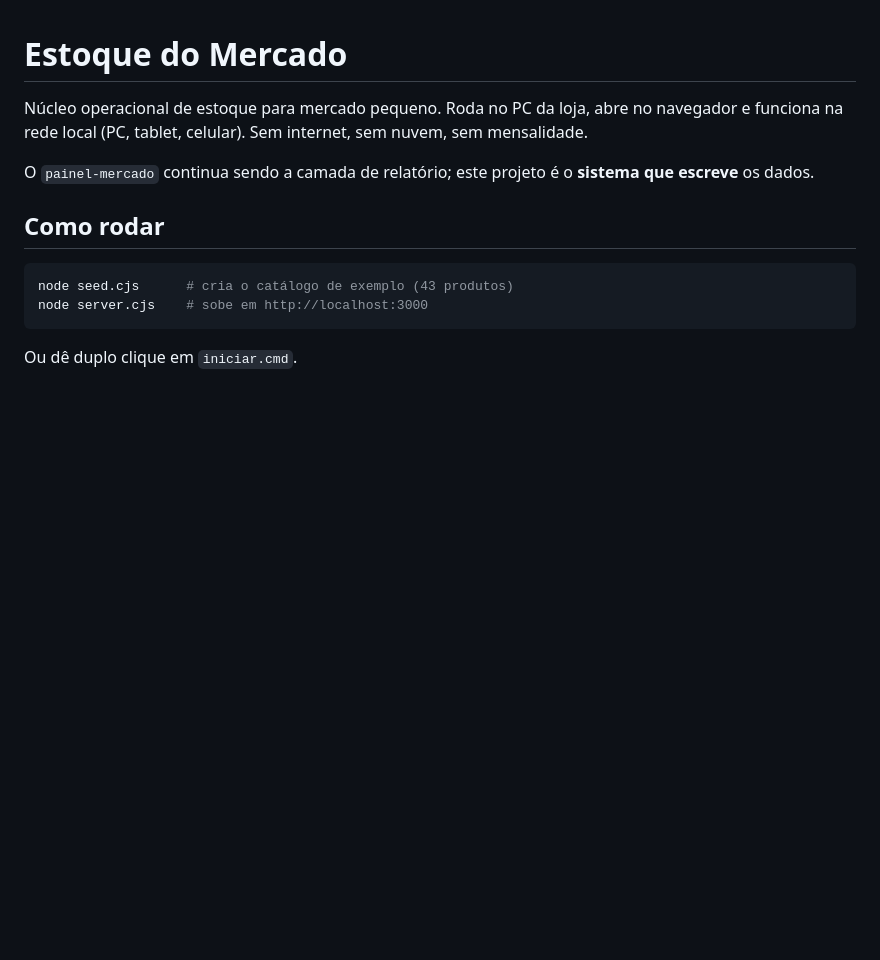
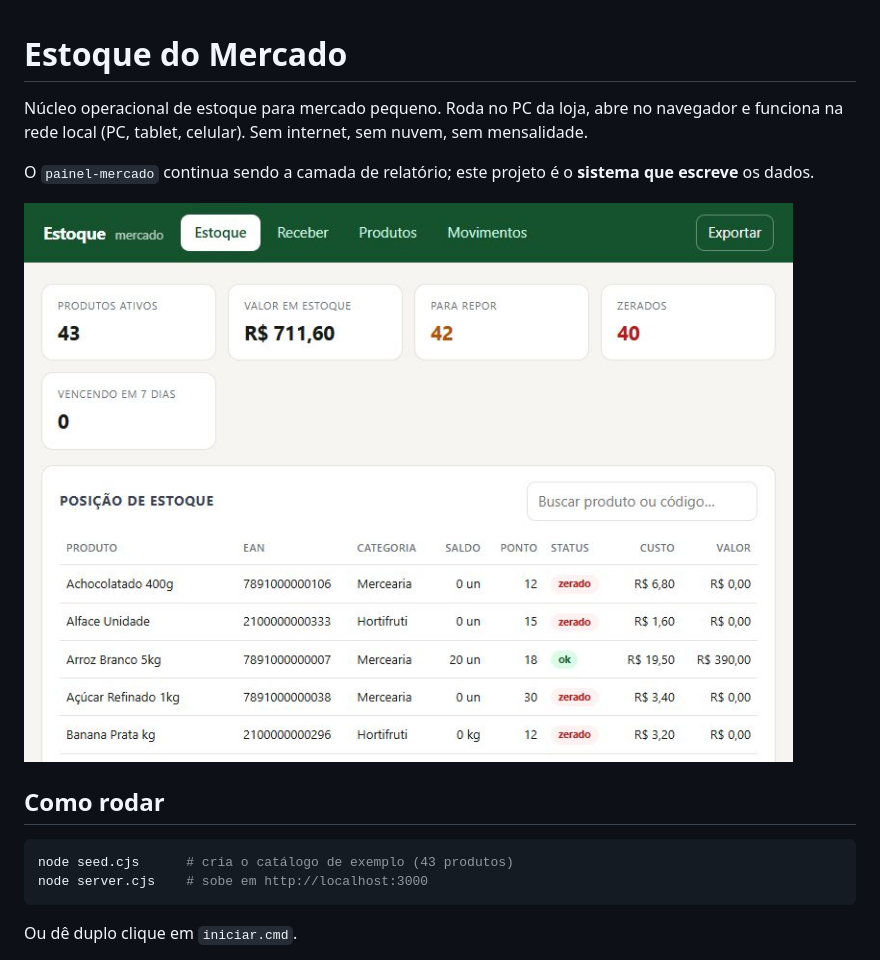
Before and after one commit to augusto10vellozo-coder/estoque-mercado, a Markdown page: README.md, the part around the change. GitHub-like rendering; pictures changed too: docs/painel-estoque.jpg (added); blank space fills up the shorter version.

Commit message:
chore: adiciona licenca MIT, CI e print da tela

```diff
--- a/README.md
+++ b/README.md
@@ -3,6 +3,8 @@
 Núcleo operacional de estoque para mercado pequeno. Roda no PC da loja, abre no navegador e funciona na rede local (PC, tablet, celular). Sem internet, sem nuvem, sem mensalidade.
 
 O `painel-mercado` continua sendo a camada de relatório; este projeto é o **sistema que escreve** os dados.
+
+![Tela de estoque do Estoque do Mercado](docs/painel-estoque.jpg)
 
 ## Como rodar
 
```
Also changed, not shown: 3 other files.
